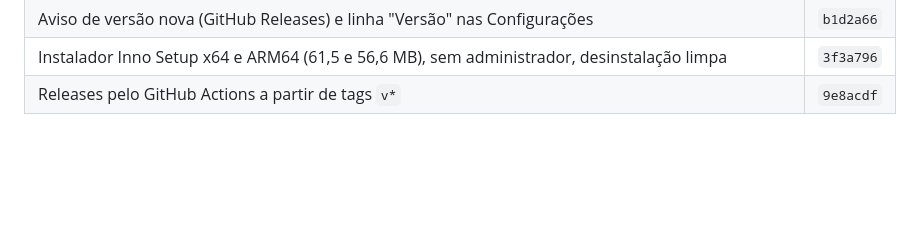
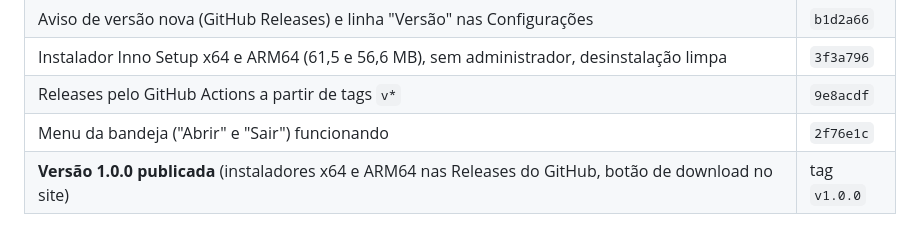
Before and after one commit to WebLucasDev/BoxeZone, a Markdown page: app/docs/proximos-passos.md, the part around the change. Drawn GitHub-style; blank space fills up the shorter version.

```diff
--- a/app/docs/proximos-passos.md
+++ b/app/docs/proximos-passos.md
@@ -83,3 +83,5 @@ Depois da versão 1:
 | Aviso de versão nova (GitHub Releases) e linha "Versão" nas Configurações | `b1d2a66` |
 | Instalador Inno Setup x64 e ARM64 (61,5 e 56,6 MB), sem administrador, desinstalação limpa | `3f3a796` |
 | Releases pelo GitHub Actions a partir de tags `v*` | `9e8acdf` |
+| Menu da bandeja ("Abrir" e "Sair") funcionando | `2f76e1c` |
+| **Versão 1.0.0 publicada** (instaladores x64 e ARM64 nas Releases do GitHub, botão de download no site) | tag `v1.0.0` |
```
Also changed, not shown: app/docs/arquitetura.md (+2 -0 lines).
